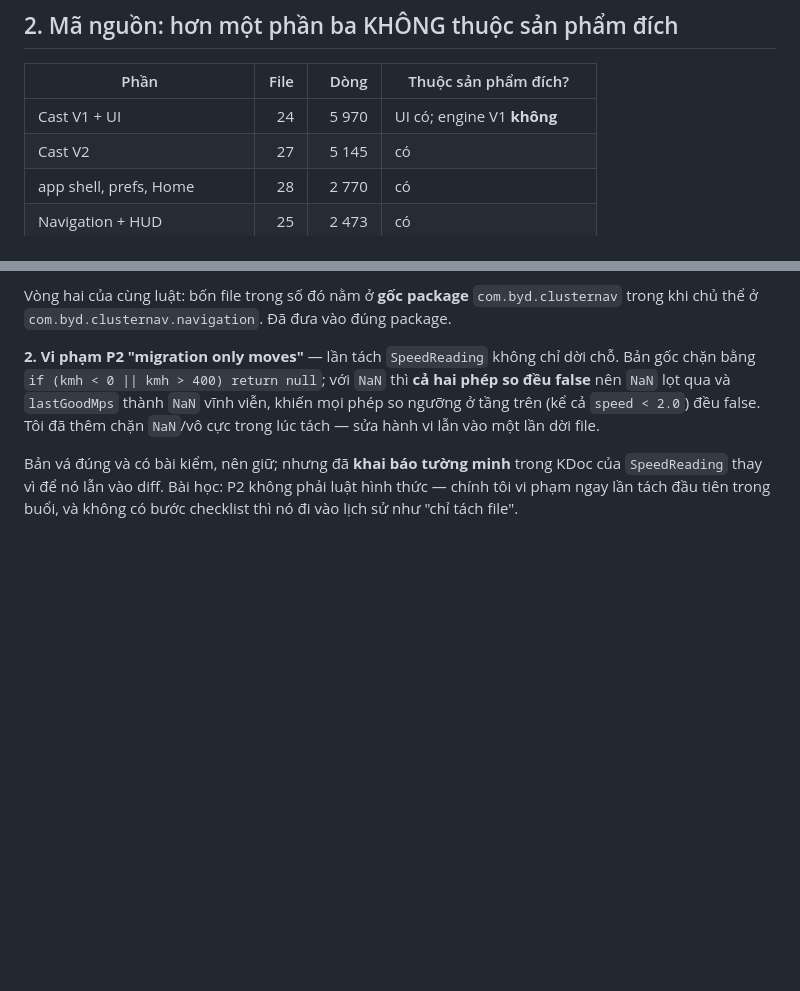
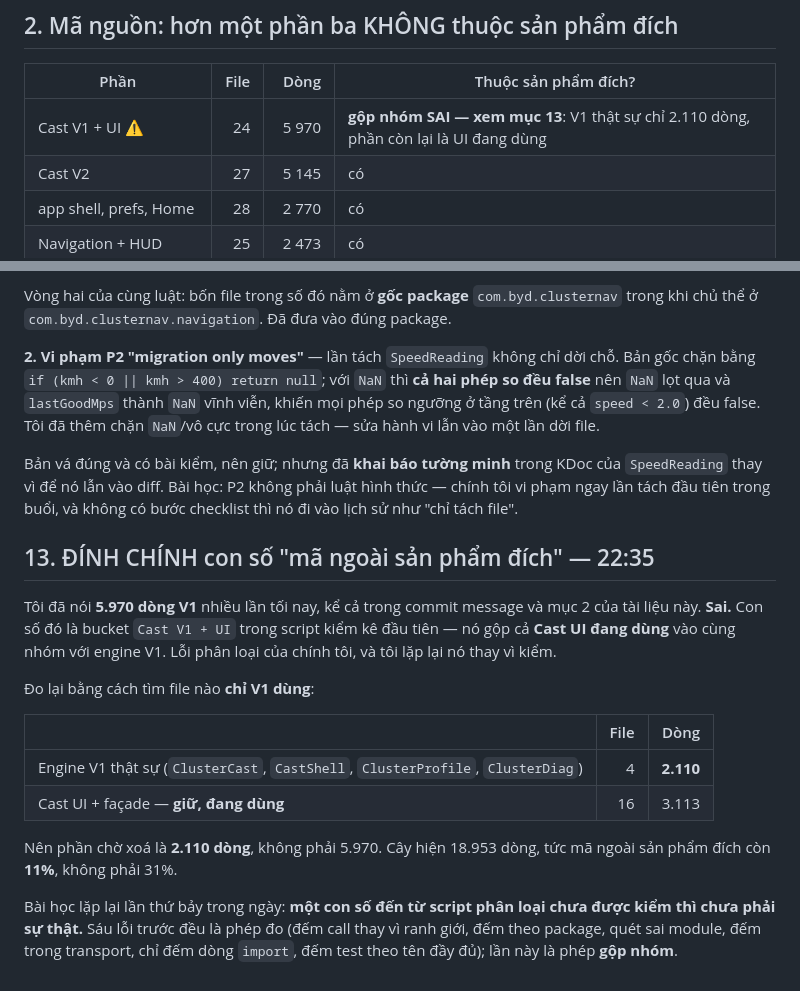
Before and after one commit to dangkhoi/byd-cluster, a Markdown page: docs/refactor-car-execution/scope-review.md, 2 parts joined by grey strips. Drawn GitHub-style; blank space fills up the shorter version.

Commit message:
docs: correct the V1 size figure I repeated all evening
Tôi đã nói "5.970 dòng V1" nhiều lần tối nay, kể cả trong commit message. SAI. Con số đó là bucket
"Cast V1 + UI" trong script kiểm kê đầu tiên — nó gộp cả Cast UI ĐANG DÙNG vào cùng nhóm với engine V1.
Lỗi phân loại của chính tôi, và tôi lặp lại nó nhiều lần thay vì kiểm.

Đo lại bằng cách tìm file nào CHỈ V1 dùng:

  engine V1 thật sự   ClusterCast, CastShell, ClusterProfile, ClusterDiag   4 file, 2.110 dòng
  Cast UI + façade    giữ, đang dùng                                       16 file, 3.113 dòng

Phần chờ xoá là 2.110 dòng, không phải 5.970. Mã ngoài sản phẩm đích còn 11% của cây, không phải 31%.

Đây là lỗi đo thứ BẢY trong ngày. Sáu lỗi trước đều về cách đếm (đếm call thay vì ranh giới, đếm theo
package, quét sai module, đếm trong transport, chỉ đếm dòng import, đếm test theo tên đầy đủ); lần này là
phép GỘP NHÓM. Cùng một bài học: một con số đến từ script phân loại chưa được kiểm thì chưa phải sự thật.

```diff
--- a/docs/refactor-car-execution/scope-review.md
+++ b/docs/refactor-car-execution/scope-review.md
@@ -13,7 +13,7 @@ dự án này đang tránh.
 
 | Phần | File | Dòng | Thuộc sản phẩm đích? |
 |---|---:|---:|---|
-| Cast V1 + UI | 24 | 5 970 | UI có; engine V1 **không** |
+| Cast V1 + UI ⚠️ | 24 | 5 970 | **gộp nhóm SAI — xem mục 13**: V1 thật sự chỉ 2.110 dòng, phần còn lại là UI đang dùng |
 | Cast V2 | 27 | 5 145 | có |
 | app shell, prefs, Home | 28 | 2 770 | có |
 | Navigation + HUD | 25 | 2 473 | có |
@@ -210,3 +210,23 @@ Tôi đã thêm chặn `NaN`/vô cực trong lúc tách — sửa hành vi lẫn
 Bản vá đúng và có bài kiểm, nên giữ; nhưng đã **khai báo tường minh** trong KDoc của `SpeedReading` thay vì
 để nó lẫn vào diff. Bài học: P2 không phải luật hình thức — chính tôi vi phạm ngay lần tách đầu tiên trong
 buổi, và không có bước checklist thì nó đi vào lịch sử như "chỉ tách file".
+
+## 13. ĐÍNH CHÍNH con số "mã ngoài sản phẩm đích" — 22:35
+
+Tôi đã nói **5.970 dòng V1** nhiều lần tối nay, kể cả trong commit message và mục 2 của tài liệu này.
+**Sai.** Con số đó là bucket `Cast V1 + UI` trong script kiểm kê đầu tiên — nó gộp cả **Cast UI đang dùng**
+vào cùng nhóm với engine V1. Lỗi phân loại của chính tôi, và tôi lặp lại nó thay vì kiểm.
+
+Đo lại bằng cách tìm file nào **chỉ V1 dùng**:
+
+| | File | Dòng |
+|---|---:|---:|
+| Engine V1 thật sự (`ClusterCast`, `CastShell`, `ClusterProfile`, `ClusterDiag`) | 4 | **2.110** |
+| Cast UI + façade — **giữ, đang dùng** | 16 | 3.113 |
+
+Nên phần chờ xoá là **2.110 dòng**, không phải 5.970. Cây hiện 18.953 dòng, tức mã ngoài sản phẩm đích còn
+**11%**, không phải 31%.
+
+Bài học lặp lại lần thứ bảy trong ngày: **một con số đến từ script phân loại chưa được kiểm thì chưa phải
+sự thật.** Sáu lỗi trước đều là phép đo (đếm call thay vì ranh giới, đếm theo package, quét sai module,
+đếm trong transport, chỉ đếm dòng `import`, đếm test theo tên đầy đủ); lần này là phép **gộp nhóm**.
```
